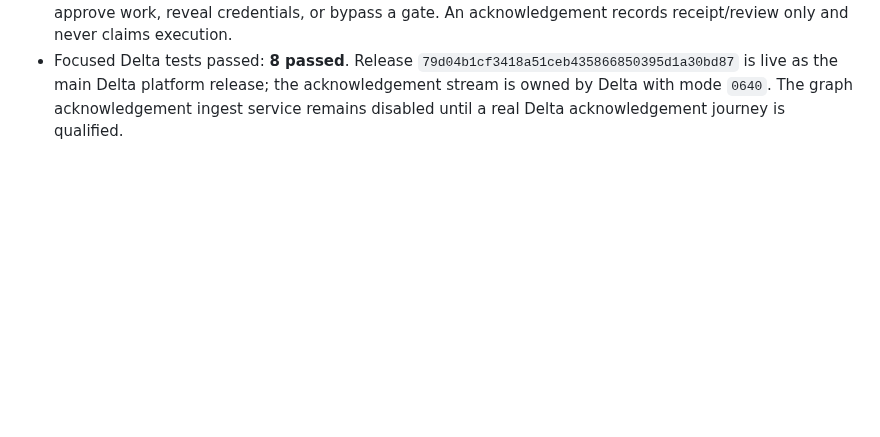
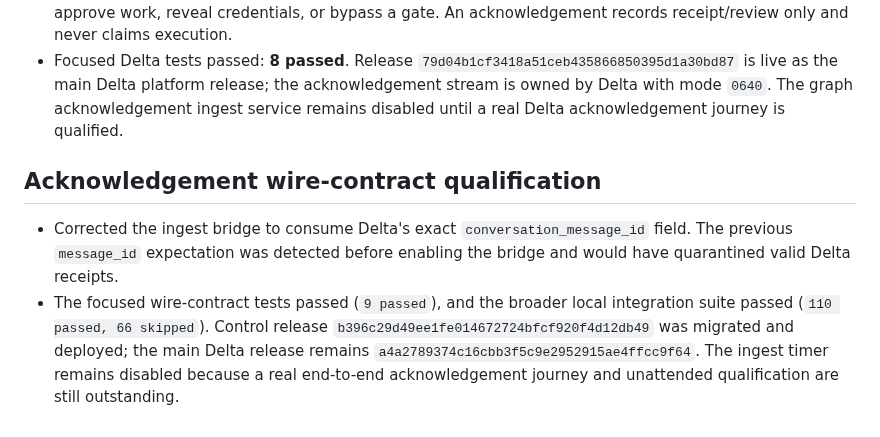
Before and after one commit to kagrawal29/seedforth, a Markdown page: architecture/upgrade/execution-ledger.md, the part around the change. Rendered like a GitHub page; blank space fills up the shorter version.

Commit message:
Record acknowledgement wire qualification

```diff
--- a/architecture/upgrade/execution-ledger.md
+++ b/architecture/upgrade/execution-ledger.md
@@ -1047,3 +1047,16 @@ actions disabled until their authority and postconditions are implemented.
   is live as the main Delta platform release; the acknowledgement stream is
   owned by Delta with mode `0640`. The graph acknowledgement ingest service
   remains disabled until a real Delta acknowledgement journey is qualified.
+
+## Acknowledgement wire-contract qualification
+
+- Corrected the ingest bridge to consume Delta's exact
+  `conversation_message_id` field. The previous `message_id` expectation was
+  detected before enabling the bridge and would have quarantined valid Delta
+  receipts.
+- The focused wire-contract tests passed (`9 passed`), and the broader local
+  integration suite passed (`110 passed, 66 skipped`). Control release
+  `b396c29d49ee1fe014672724bfcf920f4d12db49` was migrated and deployed; the
+  main Delta release remains `a4a2789374c16cbb3f5c9e2952915ae4ffcc9f64`.
+  The ingest timer remains disabled because a real end-to-end acknowledgement
+  journey and unattended qualification are still outstanding.
```
